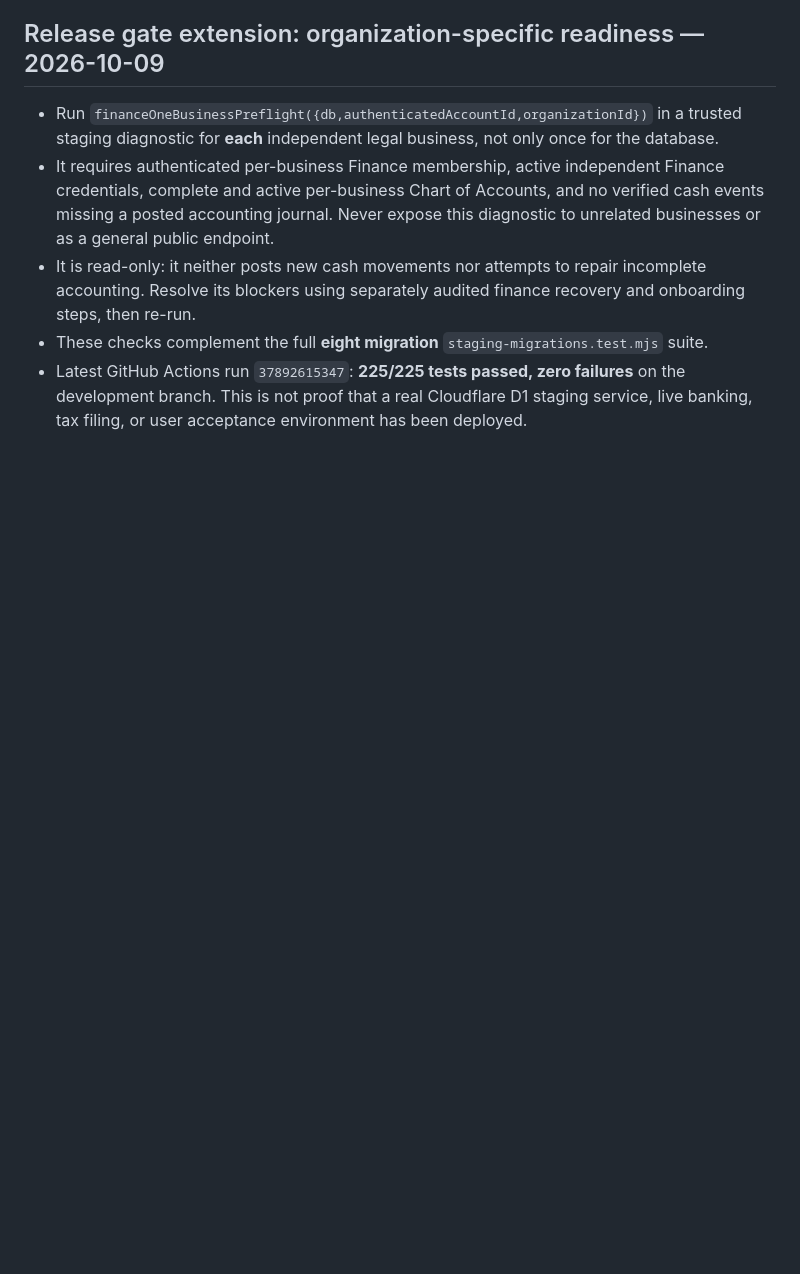
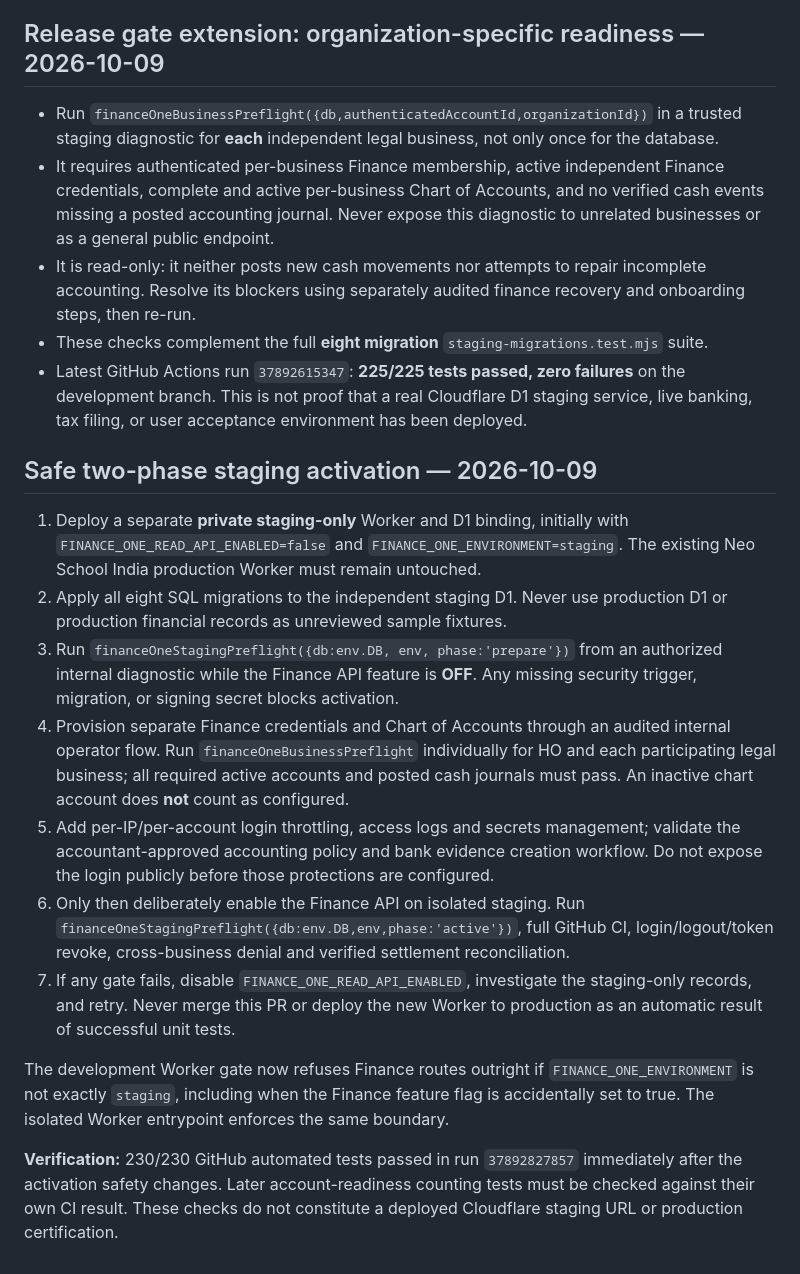
Before and after one commit to umakanthgilla/neo-school-india-website, a Markdown page: docs/finance-one-staging-operations.md, the part around the change. Drawn GitHub-style; blank space fills up the shorter version.

Commit message:
Document safe two-phase Finance staging activation and fail-closed production gate

```diff
--- a/docs/finance-one-staging-operations.md
+++ b/docs/finance-one-staging-operations.md
@@ -133,3 +133,17 @@ Do not mark the project complete or request live money testing while any release
 - It is read-only: it neither posts new cash movements nor attempts to repair incomplete accounting. Resolve its blockers using separately audited finance recovery and onboarding steps, then re-run.
 - These checks complement the full **eight migration** `staging-migrations.test.mjs` suite.
 - Latest GitHub Actions run `37892615347`: **225/225 tests passed, zero failures** on the development branch. This is not proof that a real Cloudflare D1 staging service, live banking, tax filing, or user acceptance environment has been deployed.
+
+
+## Safe two-phase staging activation — 2026-10-09
+1. Deploy a separate **private staging-only** Worker and D1 binding, initially with `FINANCE_ONE_READ_API_ENABLED=false` and `FINANCE_ONE_ENVIRONMENT=staging`. The existing Neo School India production Worker must remain untouched.
+2. Apply all eight SQL migrations to the independent staging D1. Never use production D1 or production financial records as unreviewed sample fixtures.
+3. Run `financeOneStagingPreflight({db:env.DB, env, phase:'prepare'})` from an authorized internal diagnostic while the Finance API feature is **OFF**. Any missing security trigger, migration, or signing secret blocks activation.
+4. Provision separate Finance credentials and Chart of Accounts through an audited internal operator flow. Run `financeOneBusinessPreflight` individually for HO and each participating legal business; all required active accounts and posted cash journals must pass. An inactive chart account does **not** count as configured.
+5. Add per-IP/per-account login throttling, access logs and secrets management; validate the accountant-approved accounting policy and bank evidence creation workflow. Do not expose the login publicly before those protections are configured.
+6. Only then deliberately enable the Finance API on isolated staging. Run `financeOneStagingPreflight({db:env.DB,env,phase:'active'})`, full GitHub CI, login/logout/token revoke, cross-business denial and verified settlement reconciliation.
+7. If any gate fails, disable `FINANCE_ONE_READ_API_ENABLED`, investigate the staging-only records, and retry. Never merge this PR or deploy the new Worker to production as an automatic result of successful unit tests.
+
+The development Worker gate now refuses Finance routes outright if `FINANCE_ONE_ENVIRONMENT` is not exactly `staging`, including when the Finance feature flag is accidentally set to true. The isolated Worker entrypoint enforces the same boundary.
+
+**Verification:** 230/230 GitHub automated tests passed in run `37892827857` immediately after the activation safety changes. Later account-readiness counting tests must be checked against their own CI result. These checks do not constitute a deployed Cloudflare staging URL or production certification.
```
